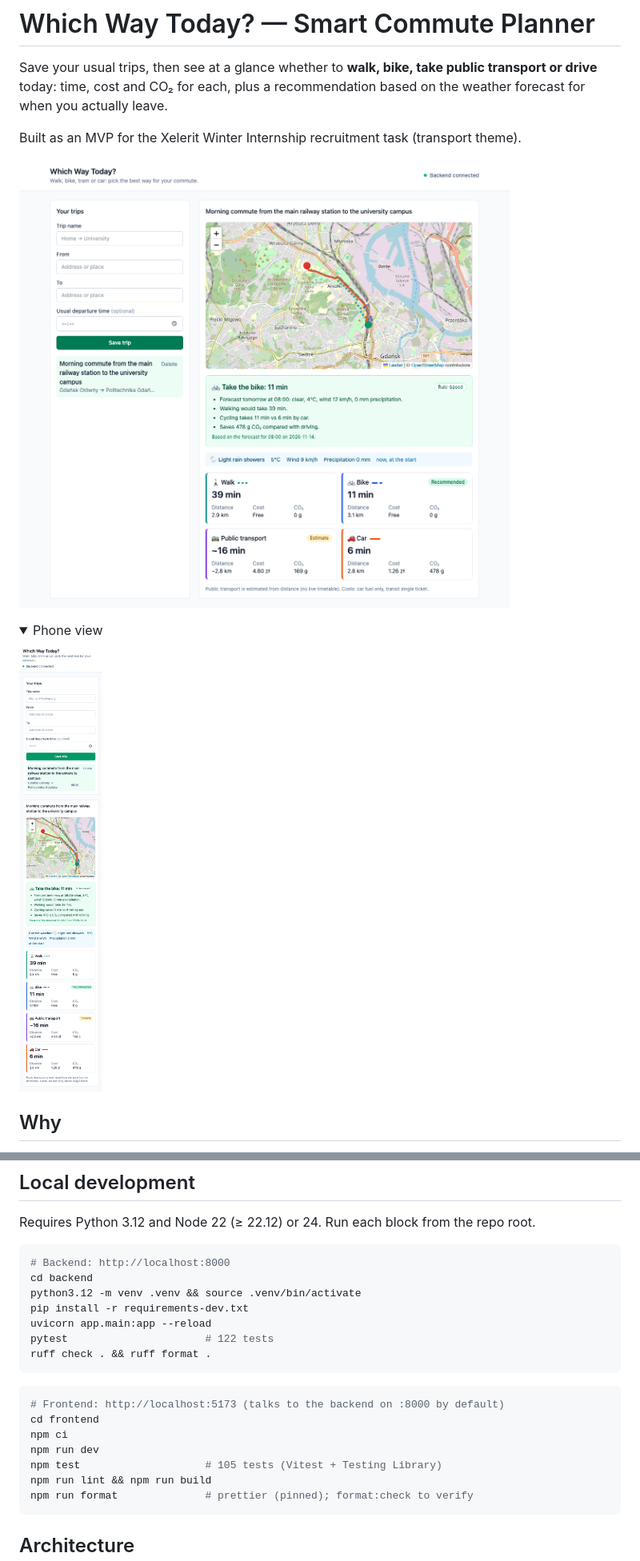
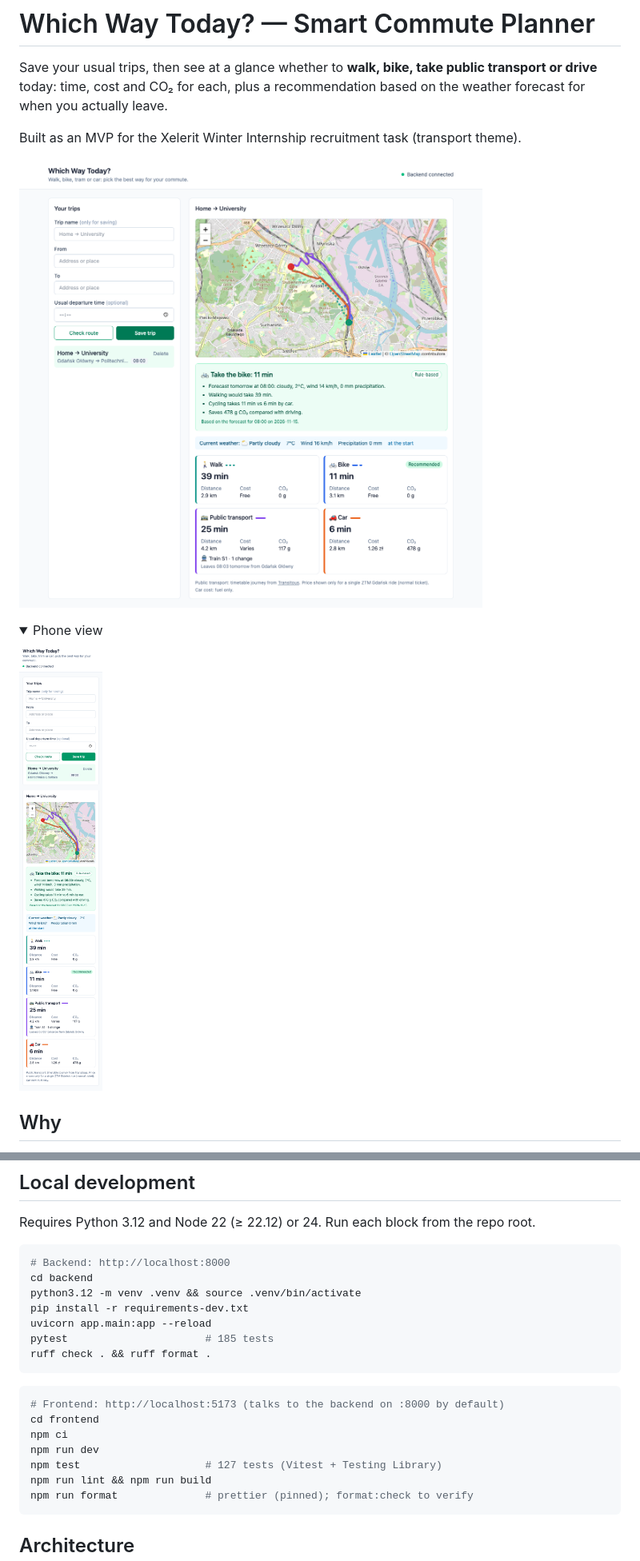
Before and after one commit to szymonoczki1/which-way-today, a Markdown page: README.md, 2 parts joined by grey strips. Shown at 80% size. Drawn GitHub-style; pictures changed too: docs/screenshot-desktop.png, docs/screenshot-phone.png; folded sections open.

````diff
--- a/README.md
+++ b/README.md
@@ -87,7 +87,7 @@ cd backend
 python3.12 -m venv .venv && source .venv/bin/activate
 pip install -r requirements-dev.txt
 uvicorn app.main:app --reload
-pytest                      # 122 tests
+pytest                      # 185 tests
 ruff check . && ruff format .
 ```
 
@@ -96,7 +96,7 @@ ruff check . && ruff format .
 cd frontend
 npm ci
 npm run dev
-npm test                    # 105 tests (Vitest + Testing Library)
+npm test                    # 127 tests (Vitest + Testing Library)
 npm run lint && npm run build
 npm run format              # prettier (pinned); format:check to verify
 ```
````
Also changed, not shown: CLAUDE.md (+7 -7 lines), backend/CLAUDE.md (+4 -2 lines), 1 other file.
